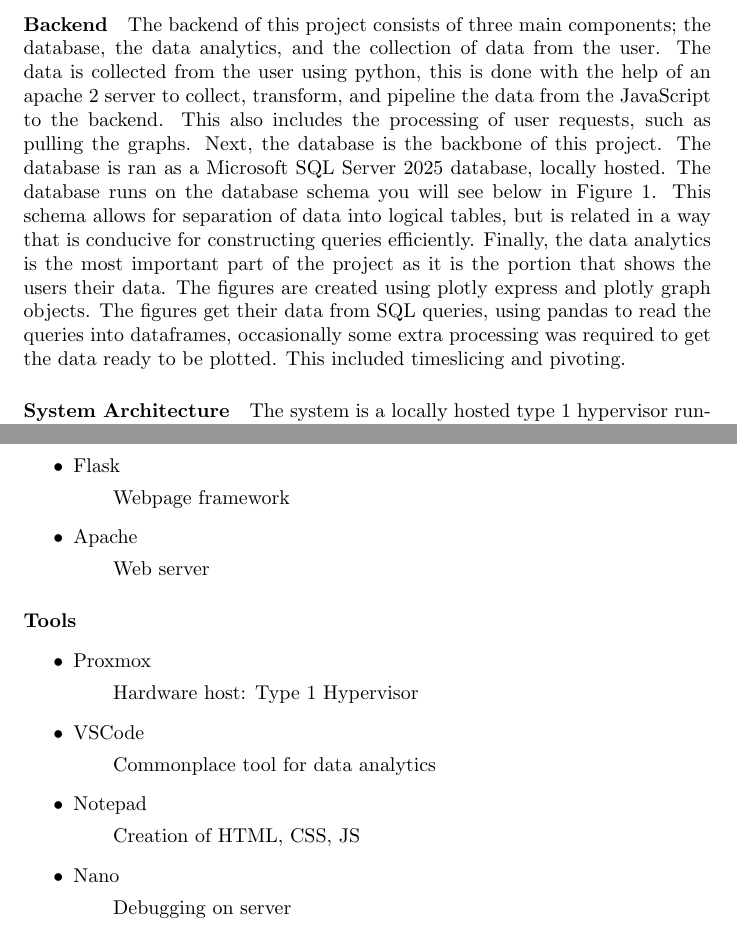
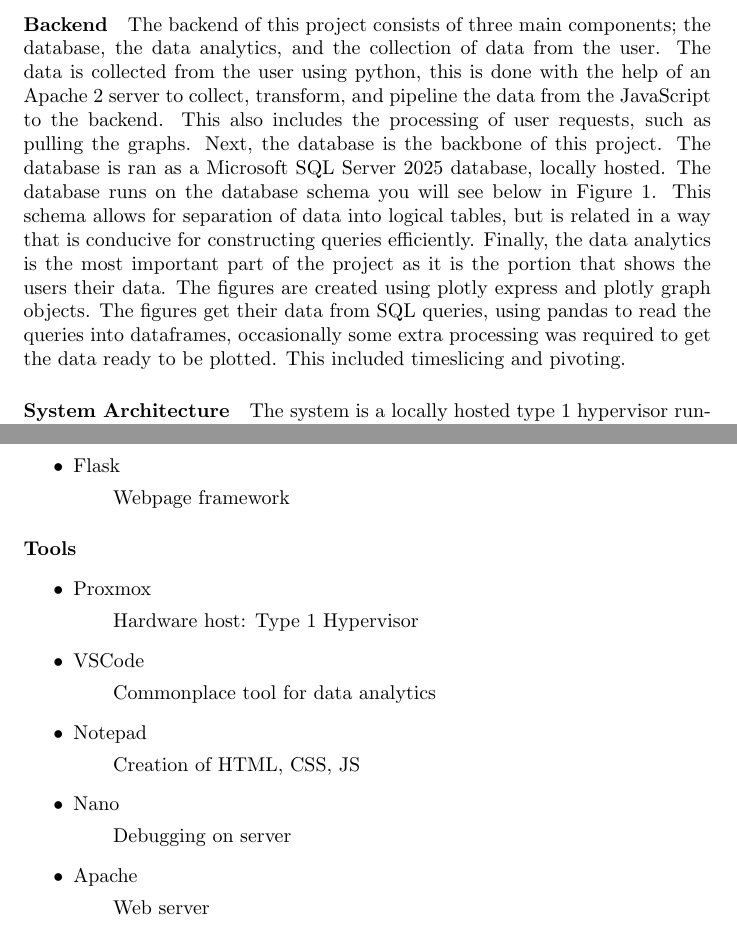
Before and after one commit to CameronJBradley2004/CS430FinalProject, a LaTeX document (CS430ProjectReport.tex): two parts of pages 3 and 5 of 5, joined at a grey line, cut so that both start at the same text. Compiled offline with pdfLaTeX.

Commit message:
Add files via upload

```diff
--- a/CS430ProjectReport.tex
+++ b/CS430ProjectReport.tex
@@ -77,7 +77,7 @@
 
 			\paragraph{Frontend} The frontend of this project has many components that make it natural and intuitive for users. Starting at the highest level the main front facing pages are all built with HTML and CSS to create pages that are appealing to look at and self explanatory to use. HTML forms are the backbone of these pages, these forms allow for ease of transfer from the user to the system. The entries for these forms are collected using JavaScript. These forms include; login, creating users, resetting passwords, and entering purchases. Another component of the front end is the AI agent. This agent was implemented using CrewAI with a free Gemini model. The agent is available to be asked questions about purchase history and spending data. Finally, the largest feature of the frontend are the graphs and charts. These figures were created using plotly. The graphs include a table of your last 5 purchases, an area chart showing cumulative spending over different time frames, 2 pie charts that break down your purchases by count and amount, and finally a map chart that shows where your purchases were made. These figures are created on the backend are returned to the frontend using Flask.
 
-			\paragraph{Backend} The backend of this project consists of three main components; the database, the data analytics, and the collection of data from the user. The data is collected from the user using python, this is done with the help of an apache 2 server to collect, transform, and pipeline the data from the JavaScript to the backend. This also includes the processing of user requests, such as pulling the graphs. Next, the database is the backbone of this project. The database is ran as a Microsoft SQL Server 2025 database, locally hosted. The database runs on the database schema you will see below in Figure 1. This schema allows for separation of data into logical tables, but is related in a way that is conducive for constructing queries efficiently. Finally, the data analytics is the most important part of the project as it is the portion that shows the users their data. The figures are created using plotly express and plotly graph objects. The figures get their data from SQL queries, using pandas to read the queries into dataframes, occasionally some extra processing was required to get the data ready to be plotted. This included timeslicing and pivoting.
+			\paragraph{Backend} The backend of this project consists of three main components; the database, the data analytics, and the collection of data from the user. The data is collected from the user using python, this is done with the help of an Apache 2 server to collect, transform, and pipeline the data from the JavaScript to the backend. This also includes the processing of user requests, such as pulling the graphs. Next, the database is the backbone of this project. The database is ran as a Microsoft SQL Server 2025 database, locally hosted. The database runs on the database schema you will see below in Figure 1. This schema allows for separation of data into logical tables, but is related in a way that is conducive for constructing queries efficiently. Finally, the data analytics is the most important part of the project as it is the portion that shows the users their data. The figures are created using plotly express and plotly graph objects. The figures get their data from SQL queries, using pandas to read the queries into dataframes, occasionally some extra processing was required to get the data ready to be plotted. This included timeslicing and pivoting.
 
 			\paragraph{System Architecture} The system is a locally hosted type 1 hypervisor running Ubuntu server on a virtual machine. The front end is facilitated with Flask, and the backend is hosted on Apache 2.
 
@@ -123,8 +123,6 @@
 						\subitem Asynchronous handling
 					\item Flask
 						\subitem Webpage framework
-					\item Apache
-						\subitem Web server
 				\end{itemize}
 			\paragraph{Tools}
 				\begin{itemize}
@@ -136,6 +134,8 @@
 						\subitem Creation of HTML, CSS, JS
 					\item Nano
 						\subitem Debugging on server
+					\item Apache
+						\subitem Web server
 				\end{itemize}
 
 \end{document}
```
Also changed, not shown: CS430ProjectReport.pdf.
